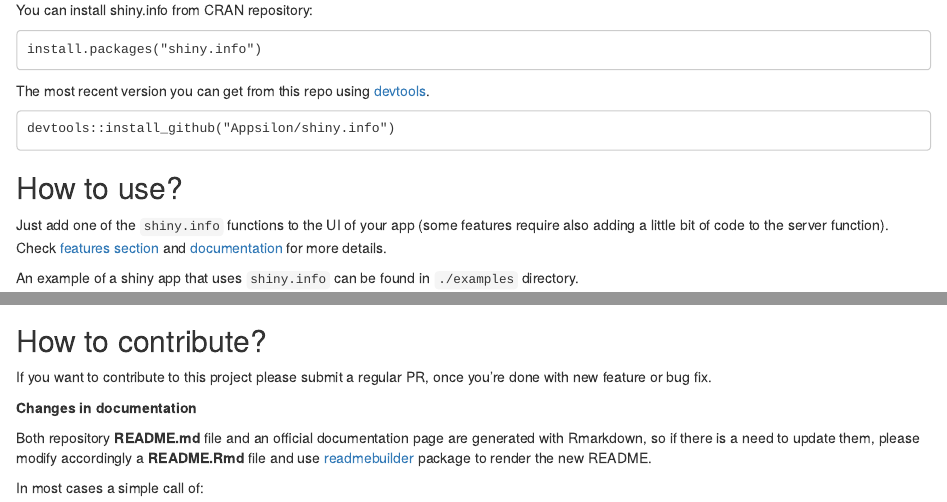
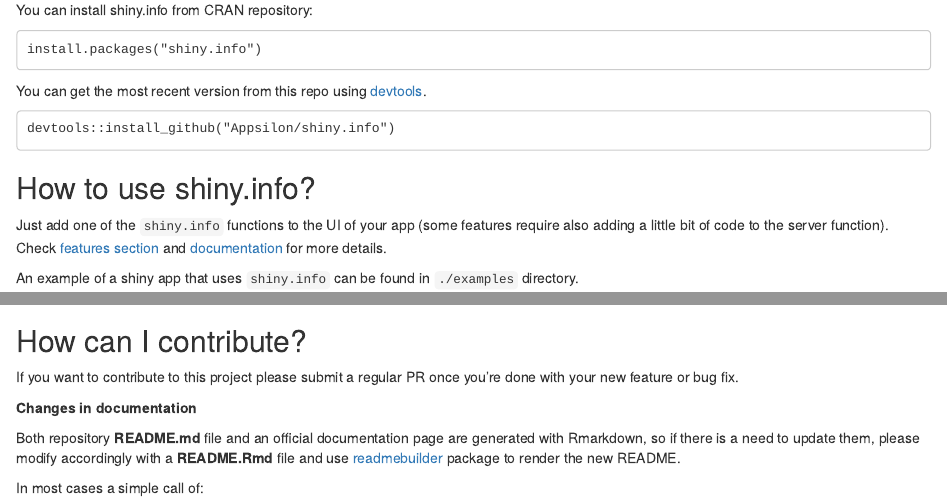
Before and after one commit to Appsilon/shiny.info, an R Markdown document (README.Rmd): the page in a window 1100 px wide, from 180 px down, and a second part further down, joined at a grey line. Rendered offline with R 4.5, knitr and Pandoc, with nearby package versions; a font, style sheet, LaTeX package, included part or bibliography that could not be used is replaced or left out; badge pictures from the web are left out.

Commit message:
language fix

````diff
--- a/README.Rmd
+++ b/README.Rmd
@@ -47,14 +47,13 @@
 install.packages("shiny.info")
 ```
 
-
-The most recent version you can get from this repo using [devtools](https://github.com/hadley/devtools).
+You can get the most recent version from this repo using [devtools](https://github.com/hadley/devtools).
 
 ```
 devtools::install_github("Appsilon/shiny.info")
 ```
 
-How to use?
+How to use shiny.info?
 -----------
 
 Just add one of the `shiny.info` functions to the UI of your app (some features require also adding a little bit of code to the server function). Check [features section](#basic-features) and [documentation](https://cran.r-project.org/web/packages/shiny.info/shiny.info.pdf) for more details.
@@ -142,13 +141,13 @@
   ```
   ![](inst/assets/README_files/shortcut.gif)
 
-How to contribute?
+How can I contribute?
 -----------------
-If you want to contribute to this project please submit a regular PR, once you're done with new feature or bug fix.<br>
+If you want to contribute to this project please submit a regular PR once you're done with your new feature or bug fix.<br>
 
 **Changes in documentation**
 
-Both repository **README.md** file and an official documentation page are generated with Rmarkdown, so if there is a need to update them, please modify accordingly a **README.Rmd** file and use [readmebuilder](https://github.com/Appsilon/readmebuilder) package to render the new README.
+Both repository **README.md** file and an official documentation page are generated with Rmarkdown, so if there is a need to update them, please modify accordingly with a **README.Rmd** file and use [readmebuilder](https://github.com/Appsilon/readmebuilder) package to render the new README.
 
 In most cases a simple call of:
 
````
Also changed, not shown: README.md, README.Rmd (4 more changed lines), 1 other file.
